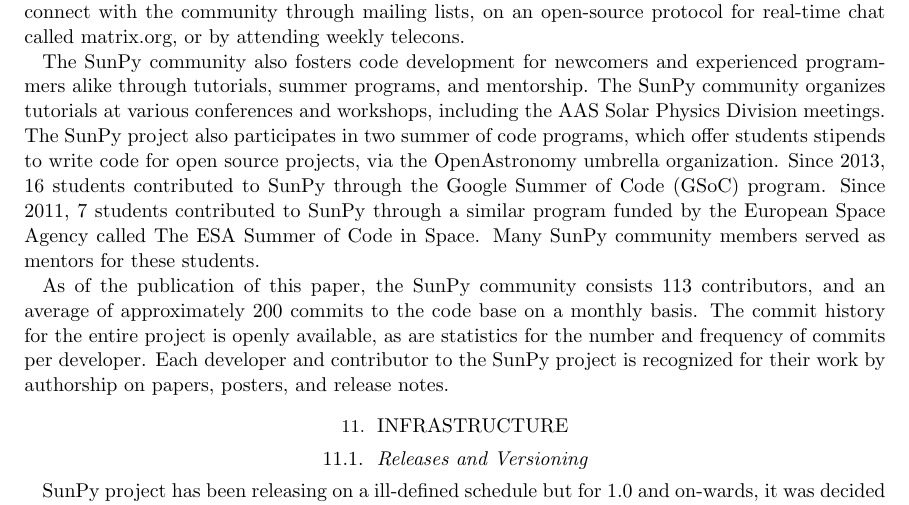
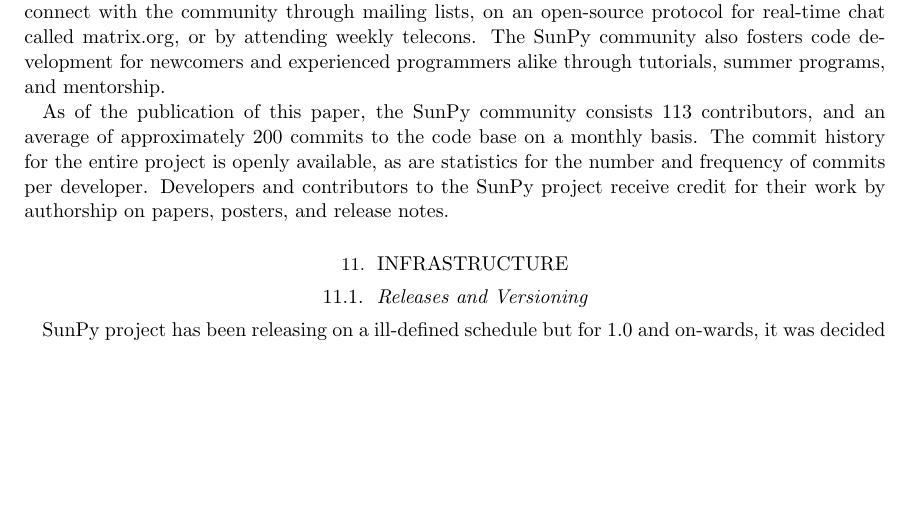
Before and after one commit to sunpy/sunpy-1.0-paper, a LaTeX paper (main.tex, which reads sections/community.tex): part of page 13 of 16, cut so that both start at the same text, the shorter picture padded with empty space. Compiled offline with pdfLaTeX.

Commit message:
addresses #32 and deletes duplicate sentences

```diff
--- a/sections/community.tex
+++ b/sections/community.tex
@@ -5,14 +5,8 @@
 As detailed in \sunpy Code of Conduct, the community encourages everyone, including newcomers, to join this process, and strives to create an create an open, considerate, and respectful environment for all.
 As part of the open development process, the \sunpy community maintains many active daily communication channels.
 Users can connect with the community through mailing lists, on an open-source protocol for real-time chat called matrix.org, or by attending weekly telecons.
-
 The \sunpy community also fosters code development for newcomers and experienced programmers alike through tutorials, summer programs, and mentorship.
-The \sunpy community organizes tutorials at various conferences and workshops, including the AAS Solar Physics Division meetings.
-The \sunpyproj also participates in two summer of code programs, which offer students stipends to write code for open source projects, via the OpenAstronomy umbrella organization.
-Since 2013, 16 students contributed to SunPy through the Google Summer of Code (GSoC) program.
-Since 2011, 7 students contributed to SunPy through a similar program funded by the European Space Agency called The ESA Summer of Code in Space.
-Many \sunpy community members served as mentors for these students.
 
 As of the publication of this paper, the \sunpy community consists 113 contributors, and an average of approximately 200 commits to the code base on a monthly basis.
 The commit history for the entire project is openly available, as are statistics for the number and frequency of commits per developer.
-Each developer and contributor to the \sunpy project is recognized for their work by authorship on papers, posters, and release notes.
+Developers and contributors to the \sunpy project receive credit for their work by authorship on papers, posters, and release notes.
```
